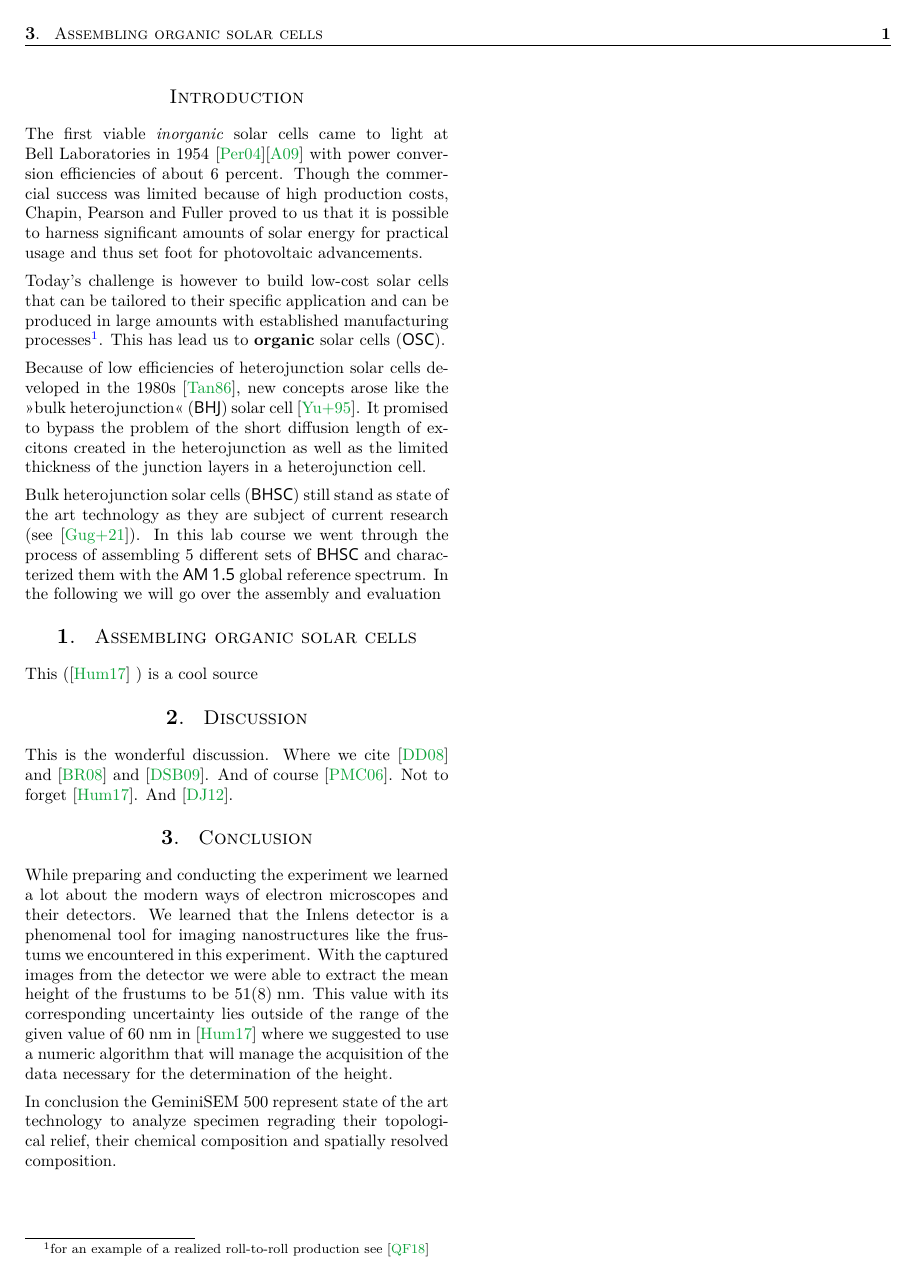
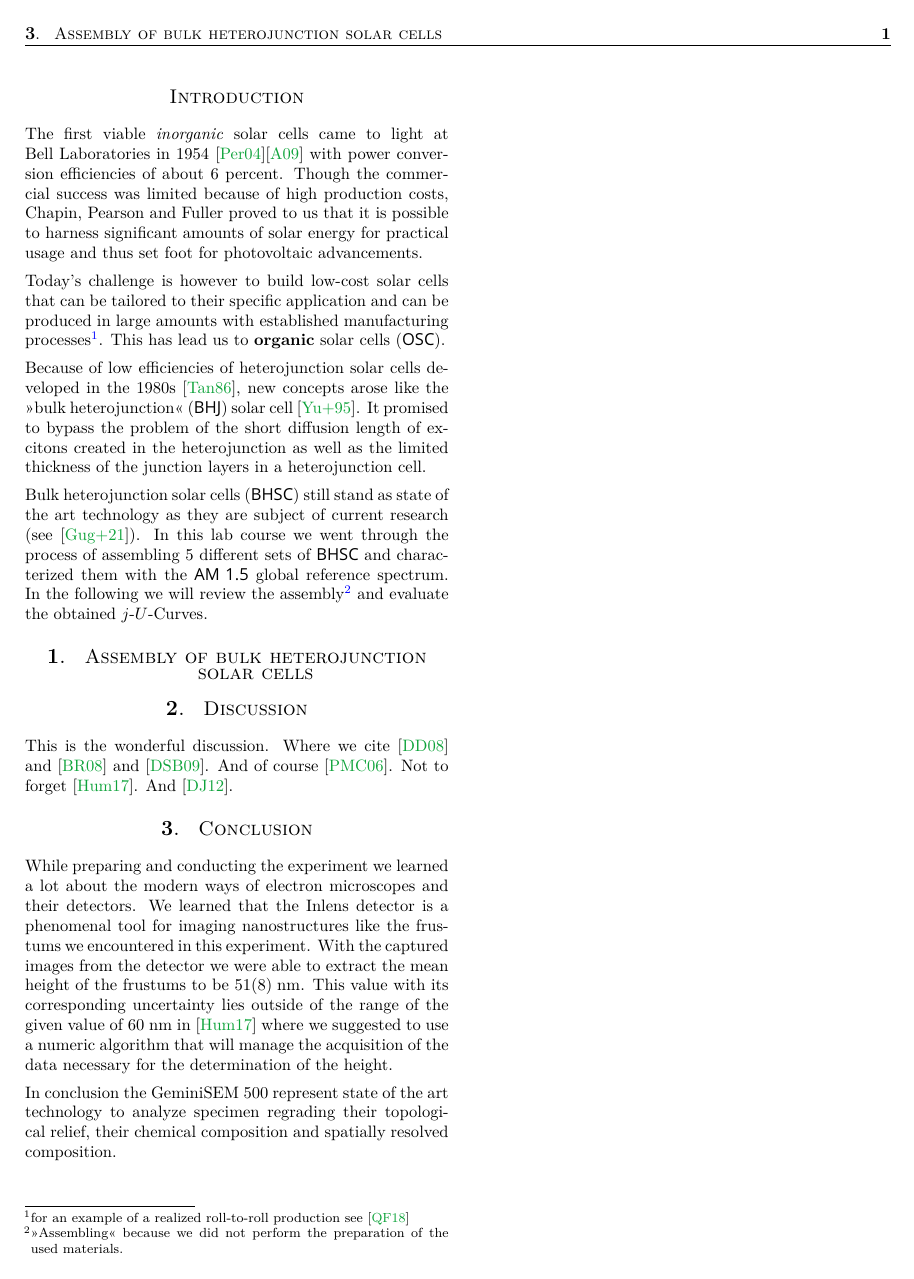
Before and after one commit to MrSmallAmount/FPR_OrganicSolarCell, a LaTeX paper (Report/n+2_Master/FPR_OSC.tex, which reads Report/0_Preamble/FPR_preamble.tex, Report/1_Assembling-organic-solar-cells/1_PRECOMPILING/1_rawtext.tex): page 3 of 4. Compiled offline with pdfLaTeX; a LaTeX package or settings file that is missing is left out.

Commit message:
Repaired the footnotes. No one noticed they look horrible

```diff
--- a/Report/0_Preamble/FPR_preamble.tex
+++ b/Report/0_Preamble/FPR_preamble.tex
@@ -44,10 +44,7 @@
 
 %====================================GENERAL CONFIGS====================================
 \setlength{\parindent}{0pt}%			--> no initial indents
-\numberwithin{equation}{section}%		--> the equation counter loops in each succession of section counter
-\makeatletter%						}
-\@newctr{footnote}[section]%			} 	--> the footnote counter loops in each succession of the page counter
-\makeatother%						}
+\numberwithin{equation}{section}%		--> the equation counter loops in each succession of section counter						}
 %====================================GENERAL CONFIGS====================================
 
 
@@ -91,8 +88,20 @@
 %			   {5pt}%leader-with
 
 \titlecontents{subsection}[1cm]{}{\Large\thecontentslabel\hspace{3ex}}{\Large}{\hfill {\fsi{14pt}\sefo\thecontentspage}}
+%====================================STYLING THE TABLE OF CONTENTS====================================
 
-%====================================STYLING THE TABLE OF CONTENTS====================================
+
+%====================================STYLING OF THE FOOTNOTES====================================
+\makeatletter%
+\@newctr{footnote}[section]%			} 	--> the footnote counter loops in each succession of the page counter
+\makeatother%
+
+%source:	KOMA-script documentation p. 321
+\usepackage{scrextend}%						--> adds KOMA functionalities to this whole document
+\deffootnote{1ex}{1ex}{%
+	\textsuperscript{\thefootnotemark}%
+}
+%====================================STYLING OF THE FOOTNOTES====================================
 
 
 %====================================FANCYHDR and HEADERS INIT====================================
--- a/Report/1_Assembling-organic-solar-cells/1_PRECOMPILING/1_rawtext.tex
+++ b/Report/1_Assembling-organic-solar-cells/1_PRECOMPILING/1_rawtext.tex
@@ -5,10 +5,6 @@
 The first viable \textit{inorganic} solar cells came to light at Bell~Laboratories in 1954 \cite{siliconSC_1}\cite{siliconSC_2} with power conversion efficiencies of about 6 percent. Though the commercial success was limited because of high production costs, Chapin, Pearson and Fuller proved to us that it is possible to harness significant amounts of solar energy for practical usage and thus set foot for photovoltaic advancements.\mypar
 Today's challenge is however to build low-cost solar cells that can be tailored to their specific application and can be produced in large amounts with established manufacturing processes\footnote{for an example of a realized roll-to-roll production see \cite{rolltoroll}}. This has lead us to \textbf{organic} solar cells (\OSC).\mypar
 Because of low efficiencies of heterojunction solar cells developed in the 1980s \cite{tang}, new concepts arose like the >>bulk~heterojunction<< (\BHJ) solar cell \cite{heterojunk}. It promised to bypass the problem of the short diffusion length of excitons created in the heterojunction as well as the limited thickness of the junction layers in a heterojunction cell.\mypar
-Bulk heterojunction solar cells (\BHSC) still stand as state of the art technology as they are subject of current research (see~\cite{modernbulkhetero}). In this lab course we went through the process of assembling 5 different sets of \BHSC\ and characterized them with the {\os\sefo AM 1.5} global reference spectrum. In the following we will go over the assembly and evaluation
+Bulk heterojunction solar cells (\BHSC) still stand as state of the art technology as they are subject of current research (see~\cite{modernbulkhetero}). In this lab course we went through the process of assembling 5 different sets of \BHSC\ and characterized them with the {\os\sefo AM 1.5} global reference spectrum. In the following we will review the assembly\footnote{>>Assembling<< because we did not perform the preparation of the used materials.} and evaluate the obtained $j$-$U$-Curves.
 
-
-
-
-\section{Assembling organic solar cells}
-This (\cite{labdesc} ) is a cool source
+\section{Assembly of bulk heterojunction solar cells}
```
Also changed, not shown: Report/1_Assembling-organic-solar-cells/1_PRECOMPILING/1_PRECOMPILING.tex (+3 -4 lines), Literature/ONSIGHT-instructions/NOTUSED-backside.jpeg (added), Literature/ONSIGHT-instructions/NOTUSED-frontside.jpeg (added), Literature/ONSIGHT-instructions/USED-backside.jpeg (added), Literature/ONSIGHT-instructions/USED-frontside.jpeg (added), Report/0_Preamble/FPR_preamble.tex (2 more changed lines), 1 other file.
